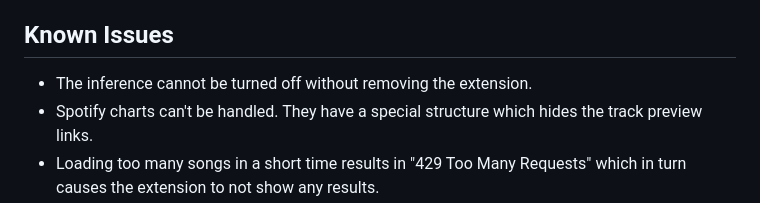
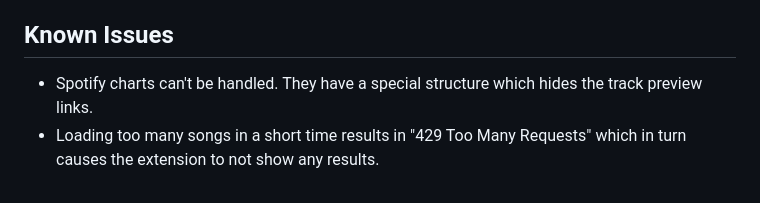
Before and after one commit to QosmoInc/Spot-if-AI, a Markdown page: README.md, the part around the change. Rendered like a GitHub page.

Commit message:
Remove solved issue from README

```diff
--- a/README.md
+++ b/README.md
@@ -39,7 +39,6 @@ Place the onnx model inside the `src/public` folder as `sonics_model.onnx`, inst
 Our detection model is based on the research paper [SONICS](https://github.com/awsaf49/sonics) by Rahman et al. (2025). The detection models are trained using a large dataset of songs made by humans, as well as songs generated by popular AI music generation platforms such as Suno and Udio. This is still an active area of research at the moment, but according to the latest findings, these models detect an absence of small details often left in human created music, such as small variations in timbre and rhythm, as well as both audible and inaudible artifacts created by the specific AI models, present in the final audio output. These inaudible artifacts could be thought of as model specific watermarks that each AI generator produces involuntarily. However, these artifacts may not necessarily be generalisable to each new model that releases, requiring continuous updating of these AI detection frameworks.
 
 ## Known Issues
-- The inference cannot be turned off without removing the extension.
 - Spotify charts can't be handled. They have a special structure which hides the track preview links.
 - Loading too many songs in a short time results in "429 Too Many Requests" which in turn causes the extension to not show any results.
 - The extension supports running only one inbuilt model at a time without any customization available.
```
